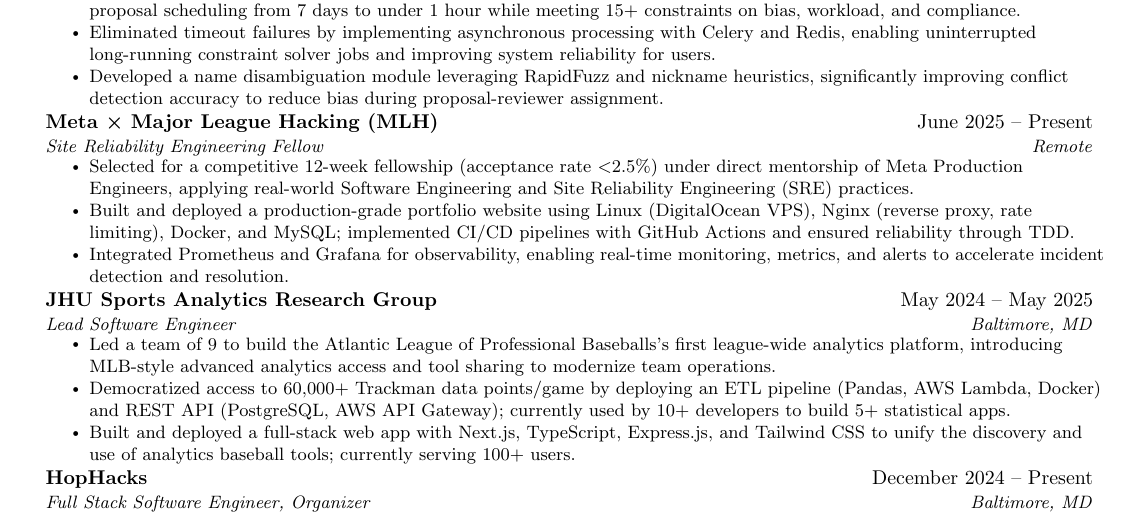
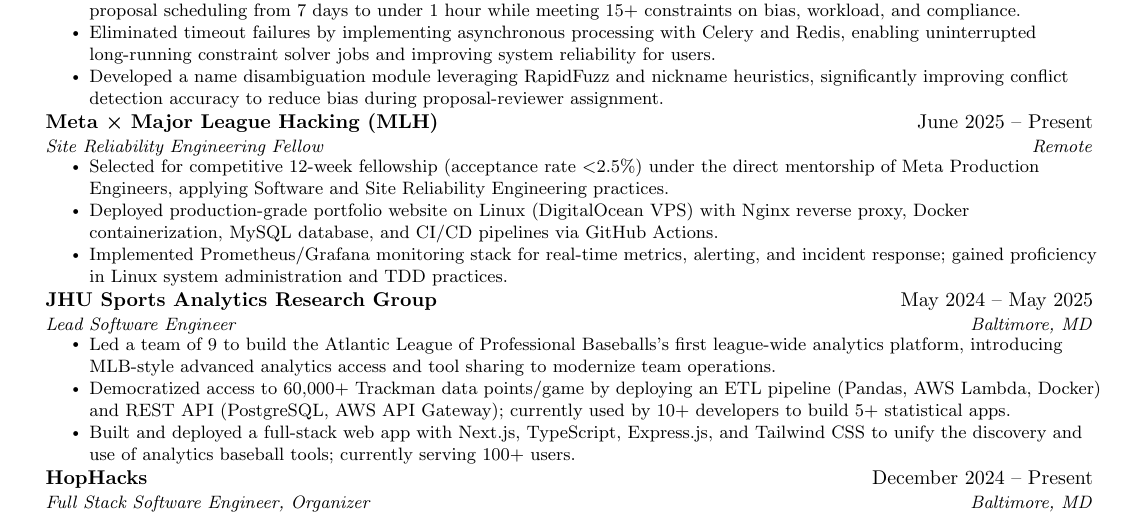
Before and after one commit to DavidBenj15/resume, a LaTeX CV (resume.tex): part of the page, cut so that both start at the same text. Compiled offline with pdfLaTeX.

Commit message:
Update MLH section

```diff
--- a/resume.tex
+++ b/resume.tex
@@ -170,9 +170,9 @@
     {Meta × Major League Hacking (MLH)}{June 2025 -- Present}
     {Site Reliability Engineering Fellow}{Remote}
     \resumeItemListStart
-        \resumeItem{Selected for a competitive 12-week fellowship (acceptance rate $<$2.5\%) under direct mentorship of Meta Production Engineers, applying real-world Software Engineering and Site Reliability Engineering (SRE) practices.}
-        \resumeItem{Built and deployed a production-grade portfolio website using Linux (DigitalOcean VPS), Nginx (reverse proxy, rate limiting), Docker, and MySQL; implemented CI/CD pipelines with GitHub Actions and ensured reliability through TDD.}
-        \resumeItem{Integrated Prometheus and Grafana for observability, enabling real-time monitoring, metrics, and alerts to accelerate incident detection and resolution.}
+    \resumeItem{Selected for competitive 12-week fellowship (acceptance rate $<$2.5\%) under the direct mentorship of Meta Production Engineers, applying Software and Site Reliability Engineering practices.}
+    \resumeItem{Deployed production-grade portfolio website on Linux (DigitalOcean VPS) with Nginx reverse proxy, Docker containerization, MySQL database, and CI/CD pipelines via GitHub Actions.}
+    \resumeItem{Implemented Prometheus/Grafana monitoring stack for real-time metrics, alerting, and incident response; gained proficiency in Linux system administration and TDD practices.}
 
     \resumeItemListEnd
 
```
Also changed, not shown: resume.pdf.
